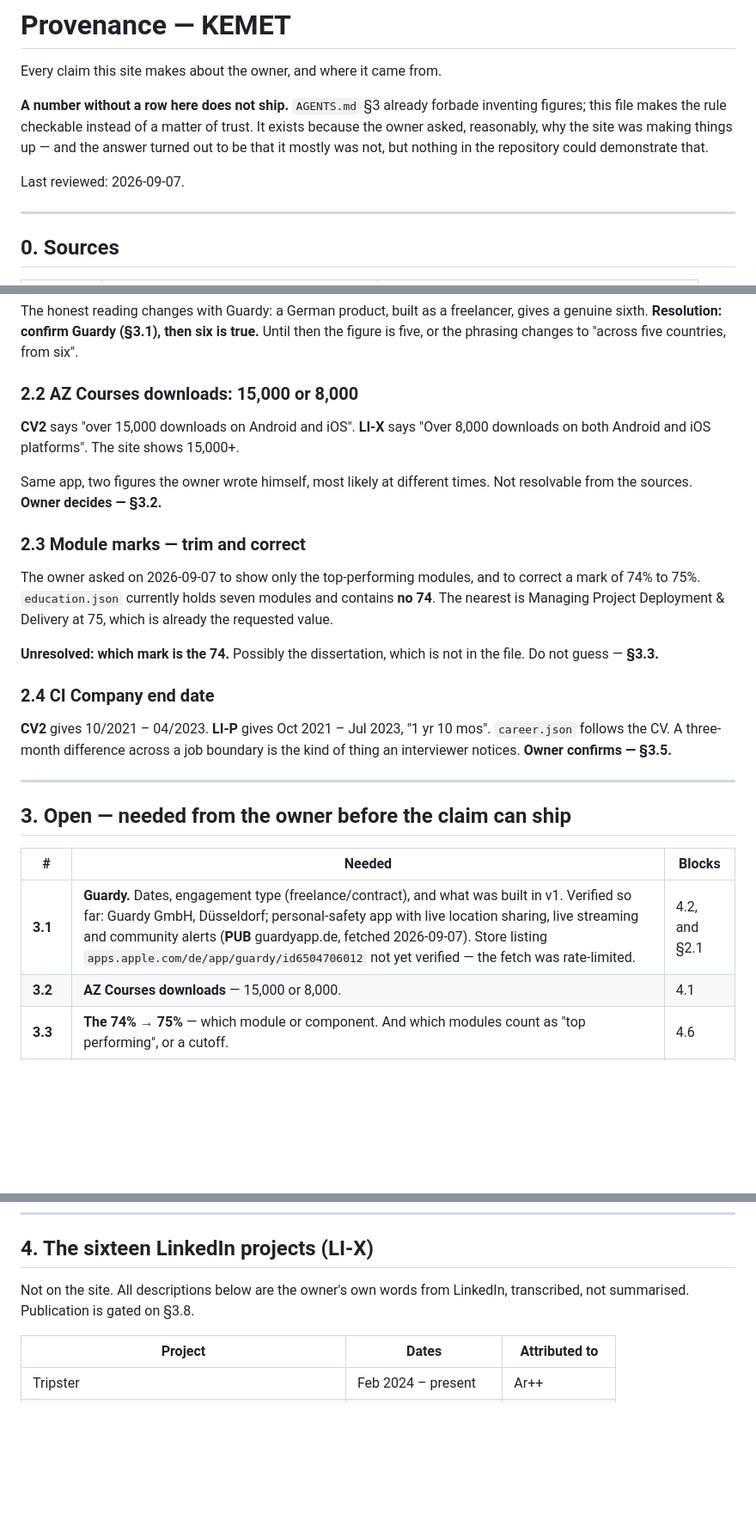
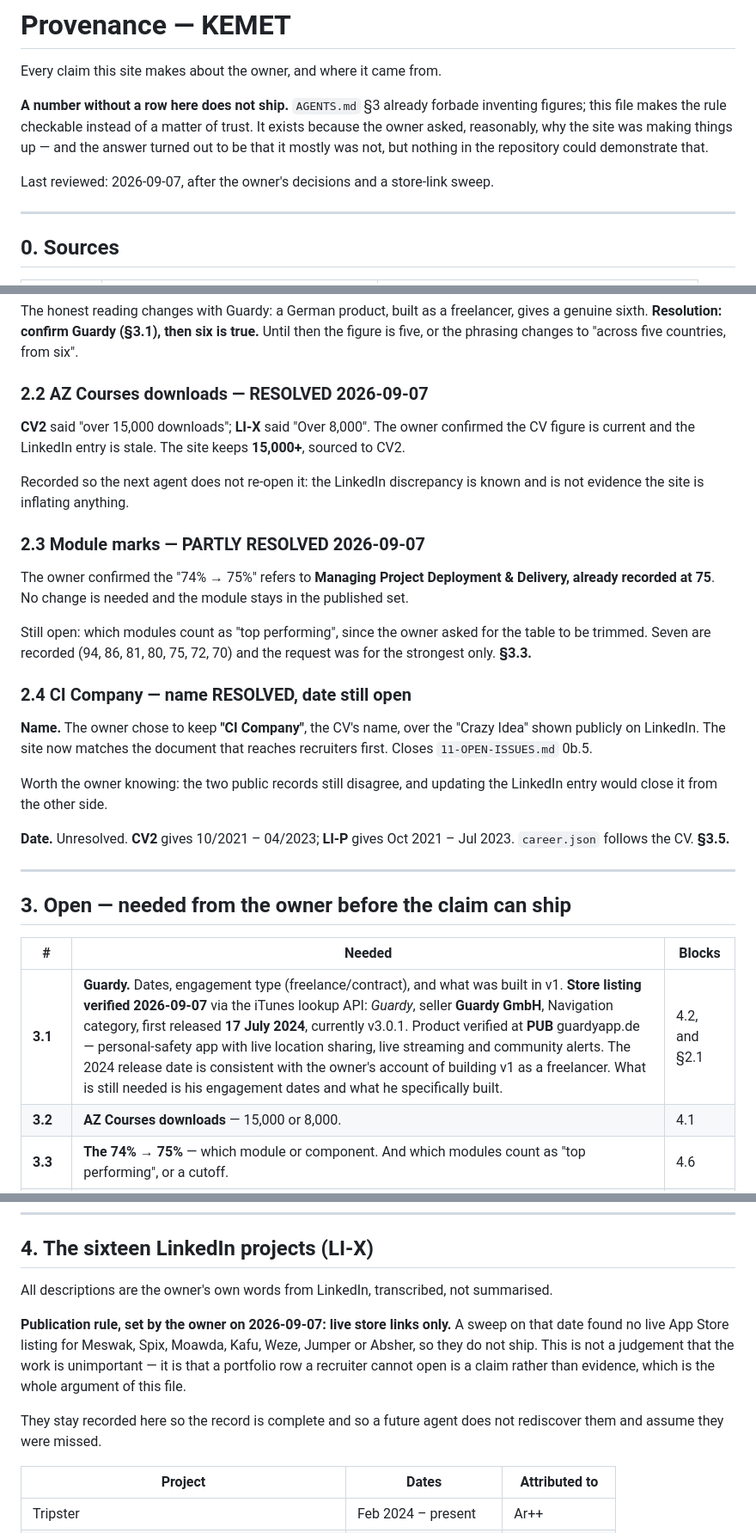
Before and after one commit to Asherbinyy/asherbinyy.github.io, a Markdown page: docs/14-PROVENANCE.md, 3 parts joined by grey strips. Shown at 86% size. GitHub-like rendering; blank space fills up the shorter version.

```diff
--- a/docs/14-PROVENANCE.md
+++ b/docs/14-PROVENANCE.md
@@ -8,7 +8,7 @@ trust. It exists because the owner asked, reasonably, why the site was making
 things up — and the answer turned out to be that it mostly was not, but nothing
 in the repository could demonstrate that.
 
-Last reviewed: 2026-09-07.
+Last reviewed: 2026-09-07, after the owner's decisions and a store-link sweep.
 
 ---
 
@@ -69,29 +69,36 @@ freelancer, gives a genuine sixth. **Resolution: confirm Guardy (§3.1), then
 six is true.** Until then the figure is five, or the phrasing changes to
 "across five countries, from six".
 
-### 2.2 AZ Courses downloads: 15,000 or 8,000
+### 2.2 AZ Courses downloads — RESOLVED 2026-09-07
 
-**CV2** says "over 15,000 downloads on Android and iOS". **LI-X** says "Over
-8,000 downloads on both Android and iOS platforms". The site shows 15,000+.
+**CV2** said "over 15,000 downloads"; **LI-X** said "Over 8,000". The owner
+confirmed the CV figure is current and the LinkedIn entry is stale. The site
+keeps **15,000+**, sourced to CV2.
 
-Same app, two figures the owner wrote himself, most likely at different times.
-Not resolvable from the sources. **Owner decides — §3.2.**
+Recorded so the next agent does not re-open it: the LinkedIn discrepancy is
+known and is not evidence the site is inflating anything.
 
-### 2.3 Module marks — trim and correct
+### 2.3 Module marks — PARTLY RESOLVED 2026-09-07
 
-The owner asked on 2026-09-07 to show only the top-performing modules, and to
-correct a mark of 74% to 75%. `education.json` currently holds seven modules
-and contains **no 74**. The nearest is Managing Project Deployment & Delivery at
-75, which is already the requested value.
+The owner confirmed the "74% → 75%" refers to **Managing Project Deployment &
+Delivery, already recorded at 75**. No change is needed and the module stays in
+the published set.
 
-**Unresolved: which mark is the 74.** Possibly the dissertation, which is not in
-the file. Do not guess — **§3.3.**
+Still open: which modules count as "top performing", since the owner asked for
+the table to be trimmed. Seven are recorded (94, 86, 81, 80, 75, 72, 70) and
+the request was for the strongest only. **§3.3.**
 
-### 2.4 CI Company end date
+### 2.4 CI Company — name RESOLVED, date still open
 
-**CV2** gives 10/2021 – 04/2023. **LI-P** gives Oct 2021 – Jul 2023, "1 yr 10
-mos". `career.json` follows the CV. A three-month difference across a job
-boundary is the kind of thing an interviewer notices. **Owner confirms — §3.5.**
+**Name.** The owner chose to keep **"CI Company"**, the CV's name, over the
+"Crazy Idea" shown publicly on LinkedIn. The site now matches the document that
+reaches recruiters first. Closes `11-OPEN-ISSUES.md` 0b.5.
+
+Worth the owner knowing: the two public records still disagree, and updating the
+LinkedIn entry would close it from the other side.
+
+**Date.** Unresolved. **CV2** gives 10/2021 – 04/2023; **LI-P** gives Oct 2021 –
+Jul 2023. `career.json` follows the CV. **§3.5.**
 
 ---
 
@@ -99,7 +106,7 @@ boundary is the kind of thing an interviewer notices. **Owner confirms — §3.5
 
 | # | Needed | Blocks |
 |---|---|---|
-| **3.1** | **Guardy.** Dates, engagement type (freelance/contract), and what was built in v1. Verified so far: Guardy GmbH, Düsseldorf; personal-safety app with live location sharing, live streaming and community alerts (**PUB** guardyapp.de, fetched 2026-09-07). Store listing `apps.apple.com/de/app/guardy/id6504706012` not yet verified — the fetch was rate-limited. | 4.2, and §2.1 |
+| **3.1** | **Guardy.** Dates, engagement type (freelance/contract), and what was built in v1. **Store listing verified 2026-09-07** via the iTunes lookup API: *Guardy*, seller **Guardy GmbH**, Navigation category, first released **17 July 2024**, currently v3.0.1. Product verified at **PUB** guardyapp.de — personal-safety app with live location sharing, live streaming and community alerts. The 2024 release date is consistent with the owner's account of building v1 as a freelancer. What is still needed is his engagement dates and what he specifically built. | 4.2, and §2.1 |
 | **3.2** | **AZ Courses downloads** — 15,000 or 8,000. | 4.1 |
 | **3.3** | **The 74% → 75%** — which module or component. And which modules count as "top performing", or a cutoff. | 4.6 |
 | **3.4** | **Dissertation** — withheld until published. Confirm what, if anything, may be said meanwhile. | 4.6 |
@@ -119,8 +126,17 @@ boundary is the kind of thing an interviewer notices. **Owner confirms — §3.5
 
 ## 4. The sixteen LinkedIn projects (LI-X)
 
-Not on the site. All descriptions below are the owner's own words from
-LinkedIn, transcribed, not summarised. Publication is gated on §3.8.
+All descriptions are the owner's own words from LinkedIn, transcribed, not
+summarised.
+
+**Publication rule, set by the owner on 2026-09-07: live store links only.** A
+sweep on that date found no live App Store listing for Meswak, Spix, Moawda,
+Kafu, Weze, Jumper or Absher, so they do not ship. This is not a judgement that
+the work is unimportant — it is that a portfolio row a recruiter cannot open is
+a claim rather than evidence, which is the whole argument of this file.
+
+They stay recorded here so the record is complete and so a future agent does not
+rediscover them and assume they were missed.
 
 | Project | Dates | Attributed to |
 |---|---|---|
```
Also changed, not shown: other parts of docs/14-PROVENANCE.md (+29 -1 lines), docs/11-OPEN-ISSUES.md (+6 -6 lines), docs/worklog/2026-09-07-02-palette-selection-footer.md (added, +112 -0 lines).
